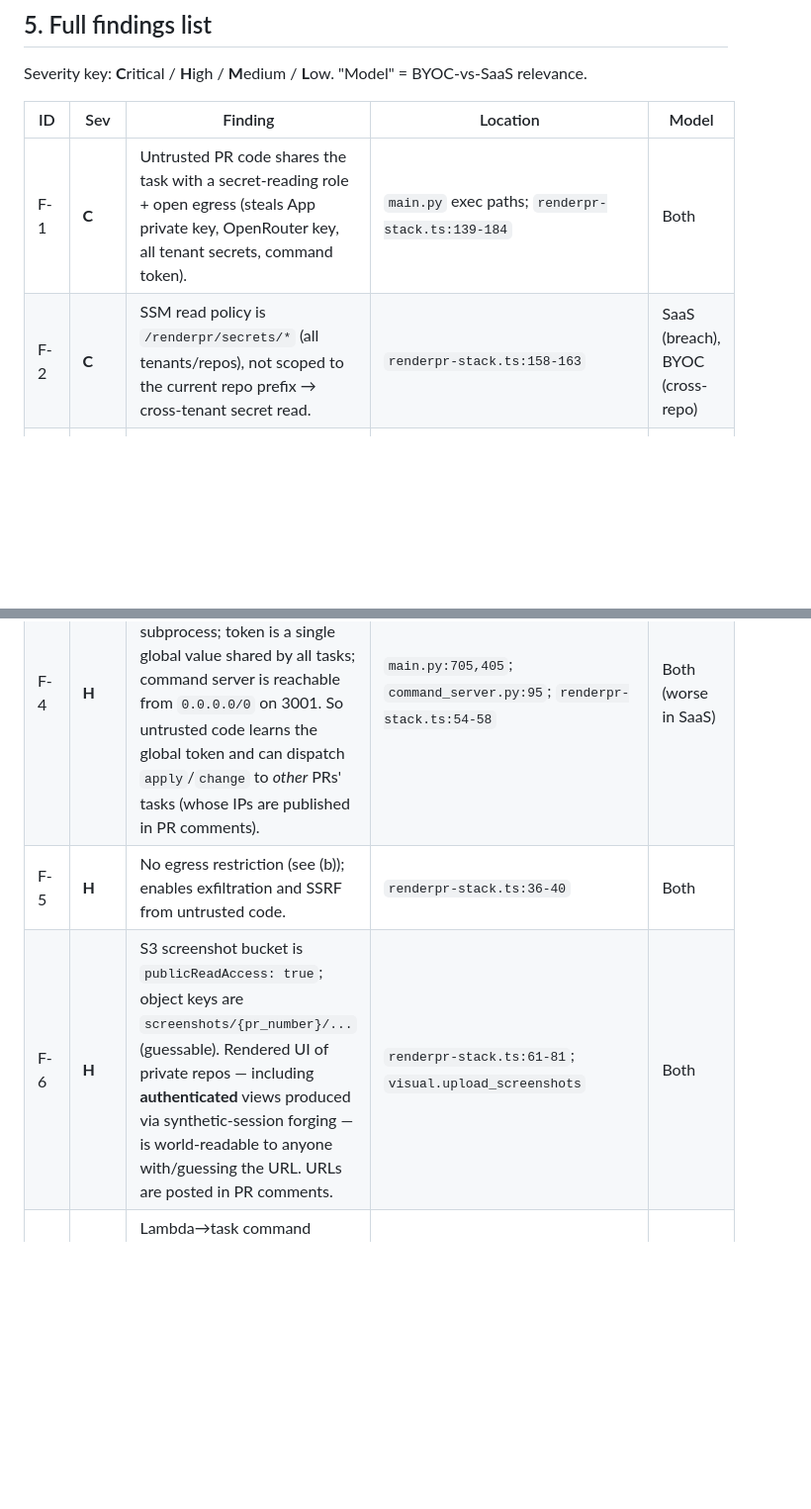
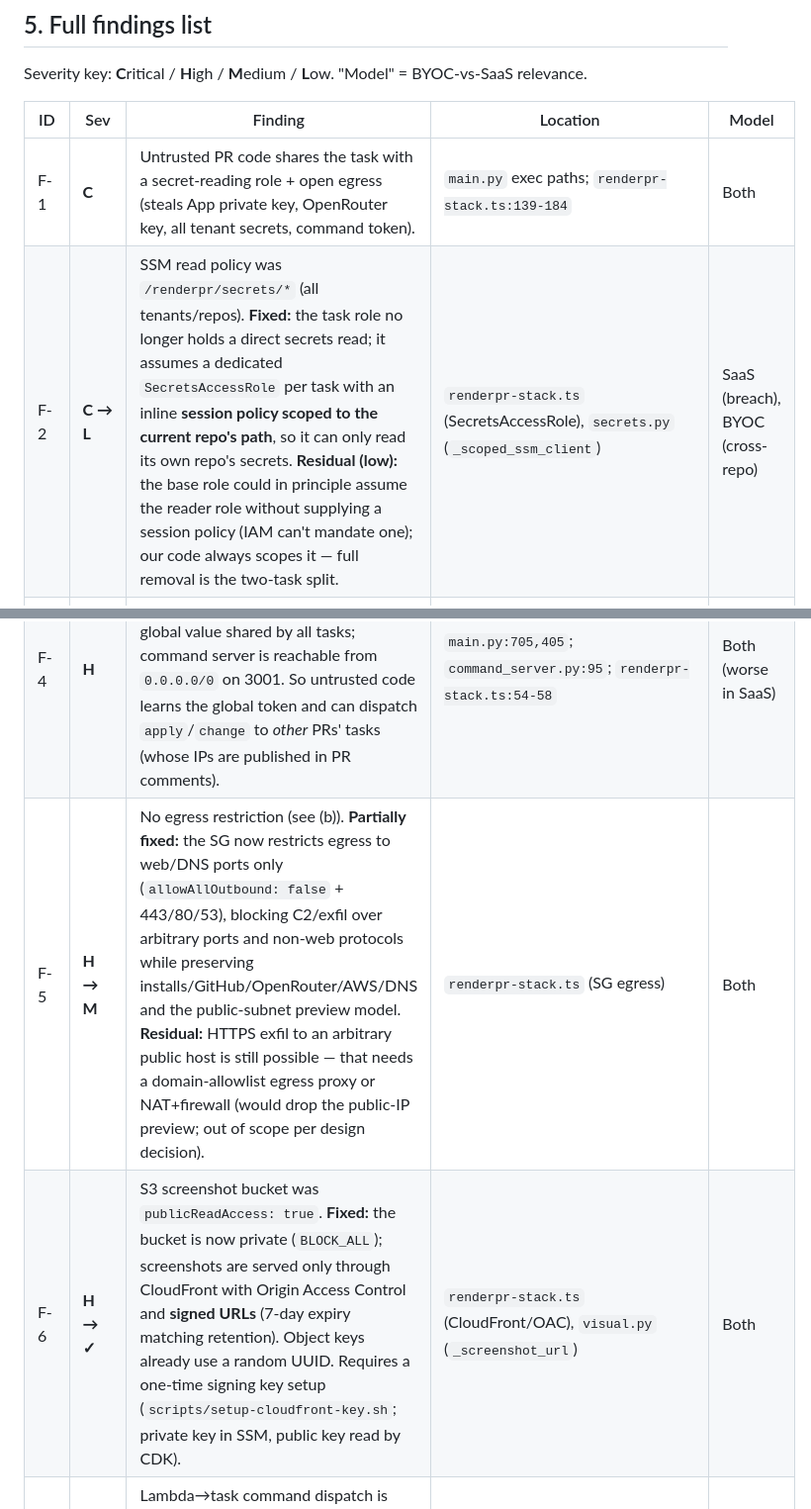
Before and after one commit to pelazas/renderpr, a Markdown page: docs/SECURITY_THREAT_MODEL.md, 2 parts joined by grey strips. Shown at 99% size. Drawn GitHub-style; blank space fills up the shorter version.

Commit message:
docs(security): mark F-2 / F-5 / F-6 status in the threat model
F-2 C->L (scoped assumed-role secrets), F-5 H->M (web/DNS-only egress),
F-6 H->resolved (private bucket + CloudFront signed URLs). Records residuals
for F-2 (assume-without-session-policy) and F-5 (HTTPS exfil needs a proxy).

Co-Authored-By: Claude Opus 4.8 (1M context) <noreply@anthropic.com>

```diff
--- a/docs/SECURITY_THREAT_MODEL.md
+++ b/docs/SECURITY_THREAT_MODEL.md
@@ -217,11 +217,11 @@ BYOC-vs-SaaS relevance.
 | ID | Sev | Finding | Location | Model |
 |----|-----|---------|----------|-------|
 | F-1 | **C** | Untrusted PR code shares the task with a secret-reading role + open egress (steals App private key, OpenRouter key, all tenant secrets, command token). | `main.py` exec paths; `renderpr-stack.ts:139-184` | Both |
-| F-2 | **C** | SSM read policy is `/renderpr/secrets/*` (all tenants/repos), not scoped to the current repo prefix → cross-tenant secret read. | `renderpr-stack.ts:158-163` | SaaS (breach), BYOC (cross-repo) |
+| F-2 | **C → L** | SSM read policy was `/renderpr/secrets/*` (all tenants/repos). **Fixed:** the task role no longer holds a direct secrets read; it assumes a dedicated `SecretsAccessRole` per task with an inline **session policy scoped to the current repo's path**, so it can only read its own repo's secrets. **Residual (low):** the base role could in principle assume the reader role without supplying a session policy (IAM can't mandate one); our code always scopes it — full removal is the two-task split. | `renderpr-stack.ts` (SecretsAccessRole), `secrets.py` (`_scoped_ssm_client`) | SaaS (breach), BYOC (cross-repo) |
 | F-3 | **H** | GitHub App **private key** present in the untrusted runtime; installation token over-scoped (all repos, all perms). | `main.py:64-87, 420-450` | Both |
 | F-4 | **H** | Command token written to `os.environ` and inherited by the untrusted dev-server subprocess; token is a single global value shared by all tasks; command server is reachable from `0.0.0.0/0` on 3001. So untrusted code learns the global token and can dispatch `apply`/`change` to *other* PRs' tasks (whose IPs are published in PR comments). | `main.py:705,405`; `command_server.py:95`; `renderpr-stack.ts:54-58` | Both (worse in SaaS) |
-| F-5 | **H** | No egress restriction (see (b)); enables exfiltration and SSRF from untrusted code. | `renderpr-stack.ts:36-40` | Both |
-| F-6 | **H** | S3 screenshot bucket is `publicReadAccess: true`; object keys are `screenshots/{pr_number}/...` (guessable). Rendered UI of private repos — including **authenticated** views produced via synthetic-session forging — is world-readable to anyone with/guessing the URL. URLs are posted in PR comments. | `renderpr-stack.ts:61-81`; `visual.upload_screenshots` | Both |
+| F-5 | **H → M** | No egress restriction (see (b)). **Partially fixed:** the SG now restricts egress to web/DNS ports only (`allowAllOutbound: false` + 443/80/53), blocking C2/exfil over arbitrary ports and non-web protocols while preserving installs/GitHub/OpenRouter/AWS/DNS and the public-subnet preview model. **Residual:** HTTPS exfil to an arbitrary public host is still possible — that needs a domain-allowlist egress proxy or NAT+firewall (would drop the public-IP preview; out of scope per design decision). | `renderpr-stack.ts` (SG egress) | Both |
+| F-6 | **H → ✓** | S3 screenshot bucket was `publicReadAccess: true`. **Fixed:** the bucket is now private (`BLOCK_ALL`); screenshots are served only through CloudFront with Origin Access Control and **signed URLs** (7-day expiry matching retention). Object keys already use a random UUID. Requires a one-time signing key setup (`scripts/setup-cloudfront-key.sh`; private key in SSM, public key read by CDK). | `renderpr-stack.ts` (CloudFront/OAC), `visual.py` (`_screenshot_url`) | Both |
 | F-7 | **M** | Lambda→task command dispatch is plaintext **HTTP** to `http://{public_ip}:3001`; the bearer-style command token is sent in clear over the internet and is interceptable. | `webhook_handler.py:105-128` | Both |
 | F-8 | **M → L** | Any user who can comment `@renderpr` (or open a PR) on a watched repo can trigger Fargate `RunTask` → arbitrary code execution + compute/LLM spend. **Partially mitigated:** a global concurrency cap (`MAX_CONCURRENT_TASKS`), per-PR SHA dedup, API Gateway throttling, and a scheduled reaper now bound *unbounded* spend. **Residual:** still no per-author authorization (author-association gating remains open); the compute-DoS ceiling is capped but non-zero. | `webhook_handler.py` (dedup/cap), `reaper_handler.py`, `renderpr-stack.ts` (throttling) | Both (cost DoS worse in SaaS) |
 | F-9 | **M** | No webhook replay/timestamp protection; a captured valid delivery can be replayed to re-trigger tasks. | `webhook_handler.py:37-41,160-171` | Both |
```
